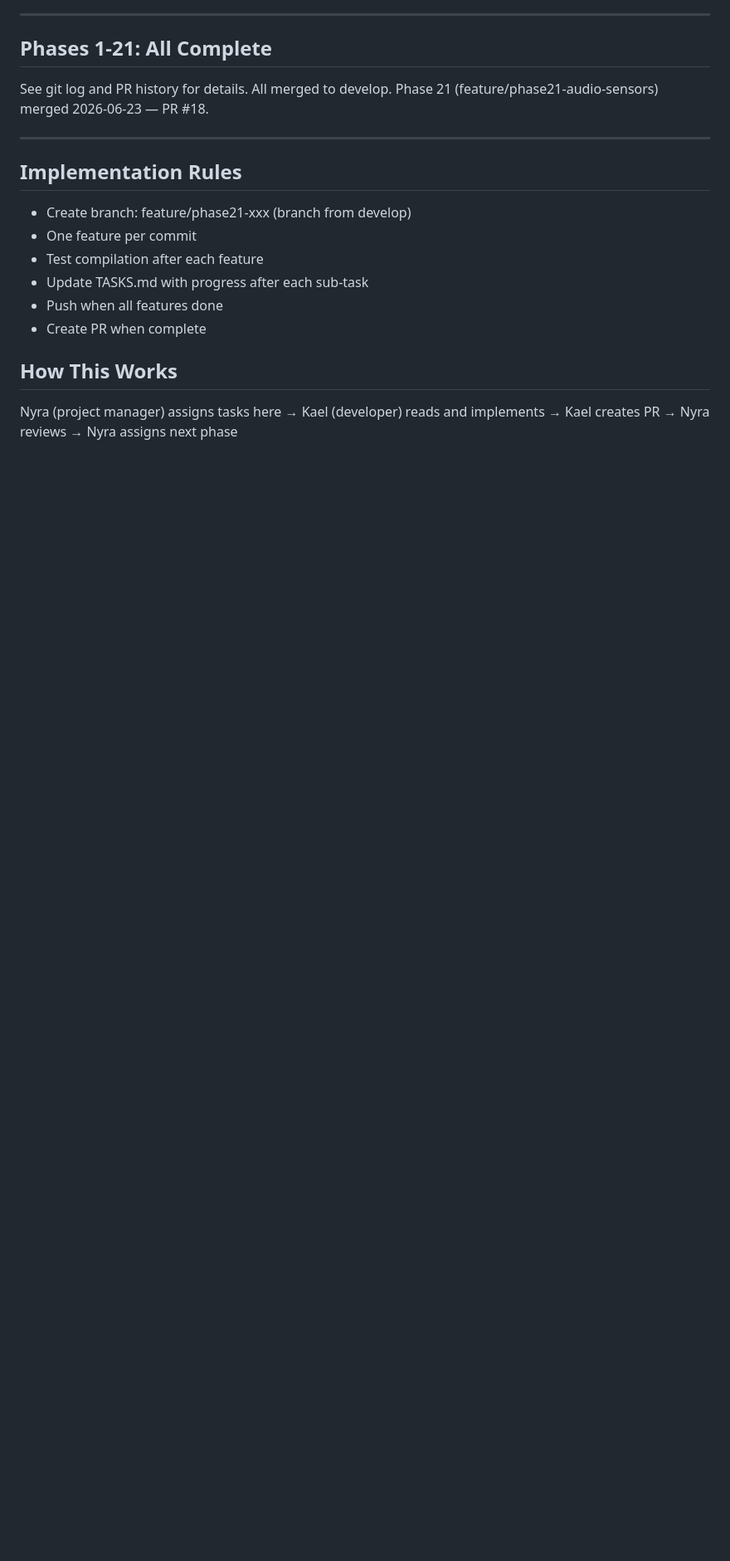
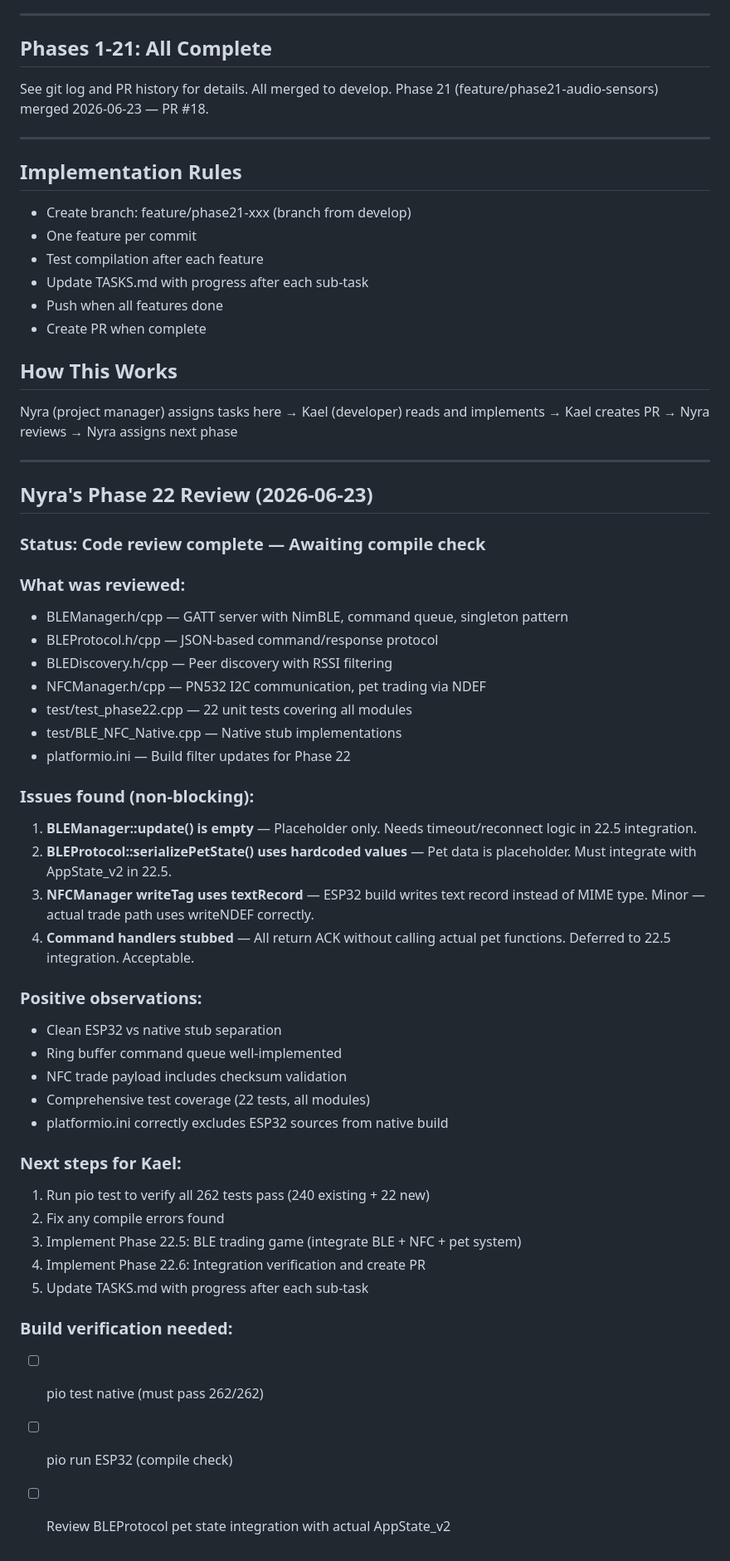
Before and after one commit to CyberXcyborg/ESP32-TamaPetchi, a Markdown page: TASKS.md, the part around one of its changes. Shown at 83% size. GitHub-like rendering; blank space fills up the shorter version.

Commit message:
chore(tasks): Phase 22 code review — 22.1-22.4 code complete, needs compile check
Nyra review findings:
- BLEManager, BLEProtocol, BLEDiscovery, NFCManager code written
- 22 unit tests added (test_phase22.cpp)
- Native stubs working (BLE_NFC_Native.cpp)
- Issues: empty update(), hardcoded pet state, stubbed handlers (all non-blocking)
- Next: run pio test, then implement 22.5 (BLE trading game) and 22.6 (PR)

Co-authored-by: Nyra Vale <nyra@novaserv.io>

```diff
--- a/TASKS.md
+++ b/TASKS.md
@@ -64,3 +70,44 @@ Phase 21 (feature/phase21-audio-sensors) merged 2026-06-23 — PR #18.
 
 ## How This Works
 Nyra (project manager) assigns tasks here → Kael (developer) reads and implements → Kael creates PR → Nyra reviews → Nyra assigns next phase
+
+
+---
+
+## Nyra's Phase 22 Review (2026-06-23)
+
+### Status: Code review complete — Awaiting compile check
+
+### What was reviewed:
+- BLEManager.h/cpp — GATT server with NimBLE, command queue, singleton pattern
+- BLEProtocol.h/cpp — JSON-based command/response protocol
+- BLEDiscovery.h/cpp — Peer discovery with RSSI filtering
+- NFCManager.h/cpp — PN532 I2C communication, pet trading via NDEF
+- test/test_phase22.cpp — 22 unit tests covering all modules
+- test/BLE_NFC_Native.cpp — Native stub implementations
+- platformio.ini — Build filter updates for Phase 22
+
+### Issues found (non-blocking):
+1. **BLEManager::update() is empty** — Placeholder only. Needs timeout/reconnect logic in 22.5 integration.
+2. **BLEProtocol::serializePetState() uses hardcoded values** — Pet data is placeholder. Must integrate with AppState_v2 in 22.5.
+3. **NFCManager writeTag uses textRecord** — ESP32 build writes text record instead of MIME type. Minor — actual trade path uses writeNDEF correctly.
+4. **Command handlers stubbed** — All return ACK without calling actual pet functions. Deferred to 22.5 integration. Acceptable.
+
+### Positive observations:
+- Clean ESP32 vs native stub separation
+- Ring buffer command queue well-implemented
+- NFC trade payload includes checksum validation
+- Comprehensive test coverage (22 tests, all modules)
+- platformio.ini correctly excludes ESP32 sources from native build
+
+### Next steps for Kael:
+1. Run pio test to verify all 262 tests pass (240 existing + 22 new)
+2. Fix any compile errors found
+3. Implement Phase 22.5: BLE trading game (integrate BLE + NFC + pet system)
+4. Implement Phase 22.6: Integration verification and create PR
+5. Update TASKS.md with progress after each sub-task
+
+### Build verification needed:
+- [ ] pio test native (must pass 262/262)
+- [ ] pio run ESP32 (compile check)
+- [ ] Review BLEProtocol pet state integration with actual AppState_v2
```
Also changed, not shown: other parts of TASKS.md (+9 -3 lines).
